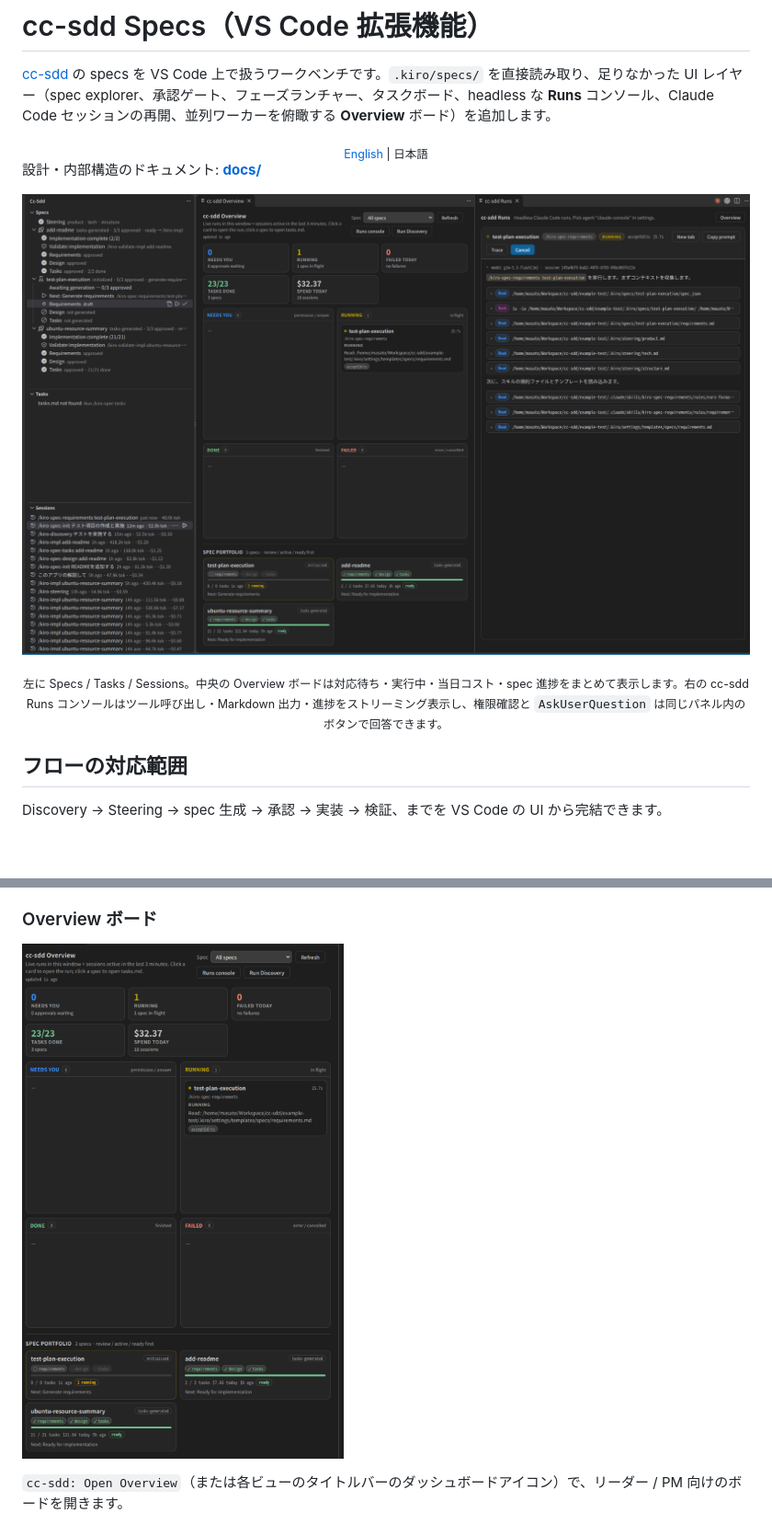
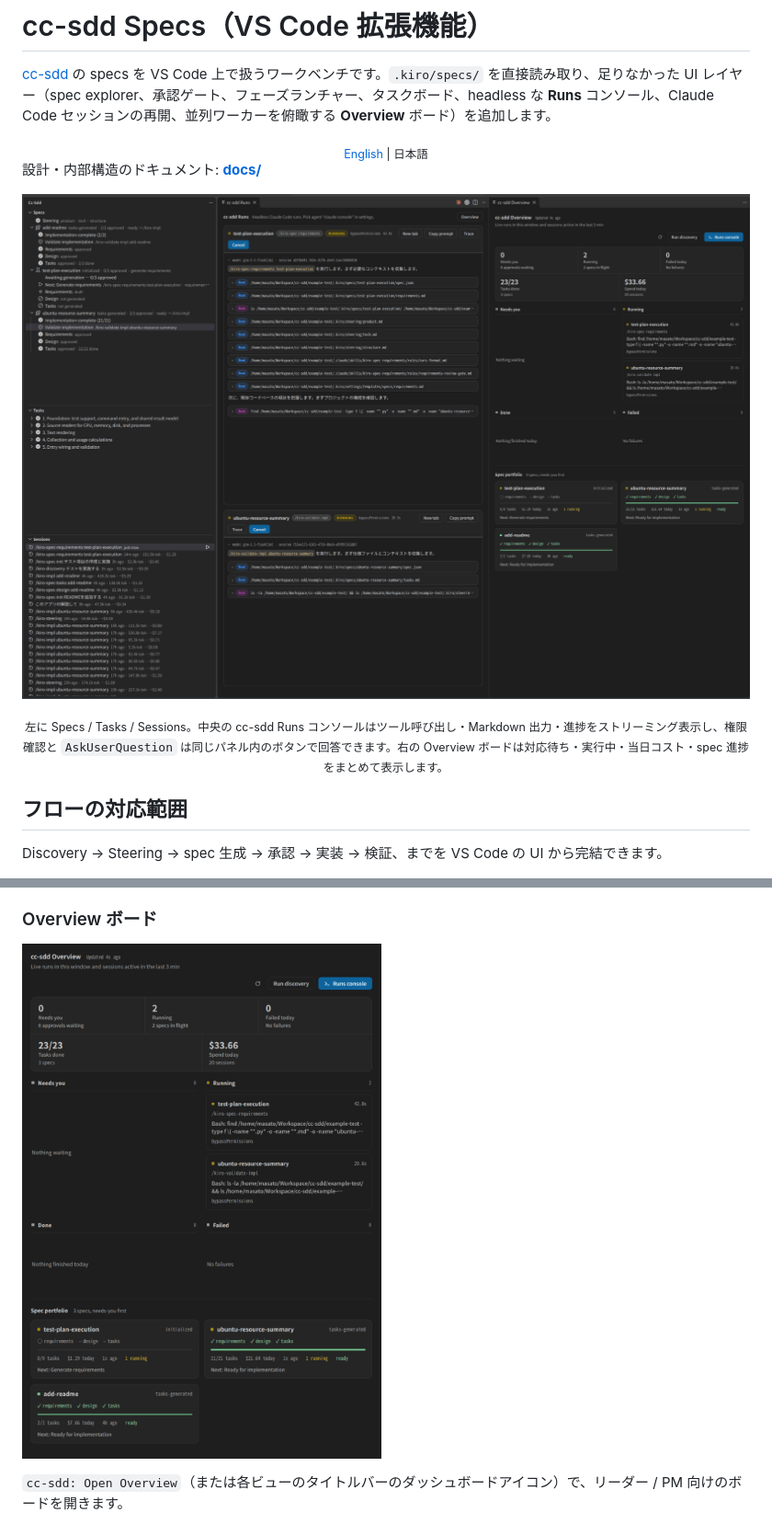
Before and after one commit to Tomatio13/cc-sdd-vscode-extension, a Markdown page: README_ja.md, 2 parts joined by grey strips. Shown at 92% size. Rendered like a GitHub page; pictures changed too: assets/overview.png, assets/workbench.png; blank space fills up the shorter version.

```diff
--- a/README_ja.md
+++ b/README_ja.md
@@ -12,5 +12,5 @@
 
-<div align="center"><sub>左に Specs / Tasks / Sessions。中央の Overview ボードは対応待ち・実行中・当日コスト・spec 進捗をまとめて表示します。右の cc-sdd Runs コンソールはツール呼び出し・Markdown 出力・進捗をストリーミング表示し、権限確認と <code>AskUserQuestion</code> は同じパネル内のボタンで回答できます。</sub></div>
+<div align="center"><sub>左に Specs / Tasks / Sessions。中央の cc-sdd Runs コンソールはツール呼び出し・Markdown 出力・進捗をストリーミング表示し、権限確認と <code>AskUserQuestion</code> は同じパネル内のボタンで回答できます。右の Overview ボードは対応待ち・実行中・当日コスト・spec 進捗をまとめて表示します。</sub></div>
 
 ## フローの対応範囲
 
```
Also changed, not shown: other parts of README_ja.md (+1 -1 lines), README.md (+2 -2 lines), docs/05-development.md (+1 -1 lines).
